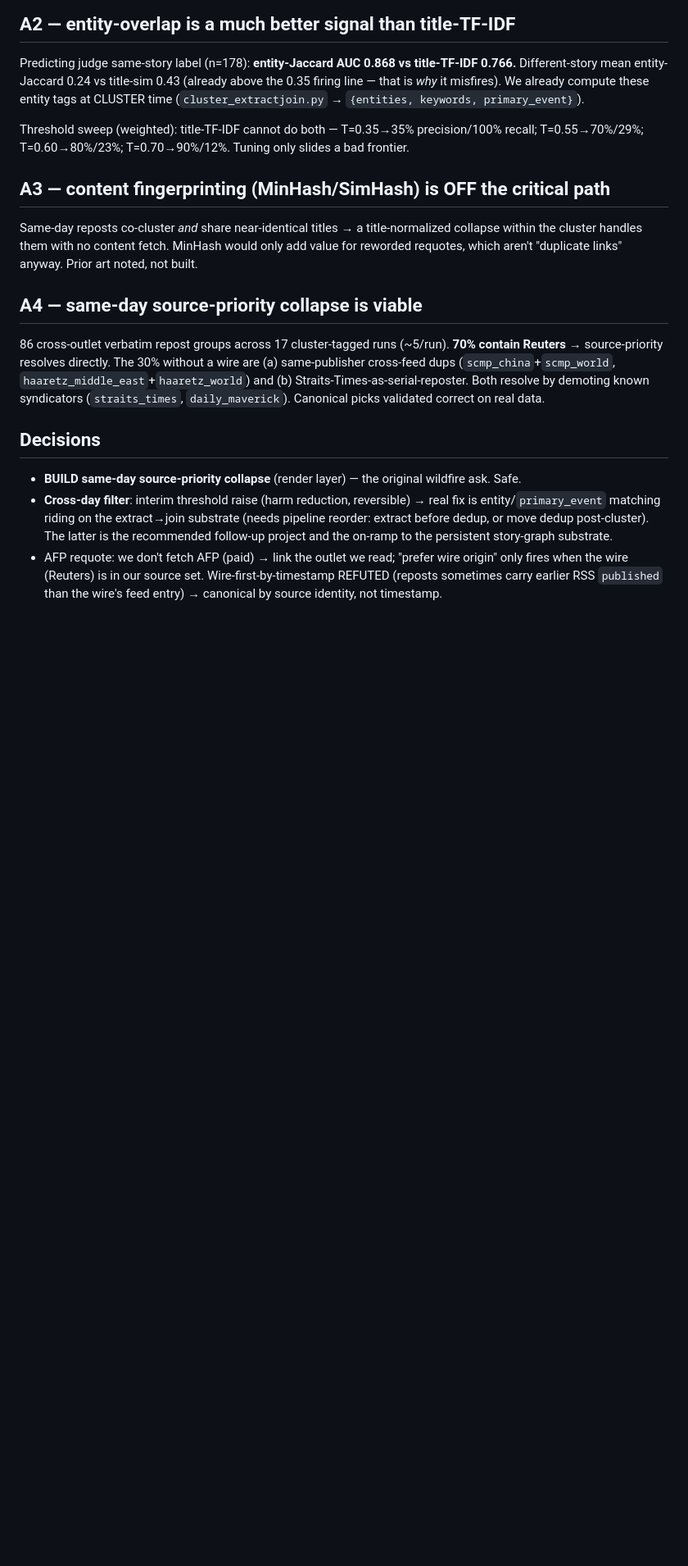
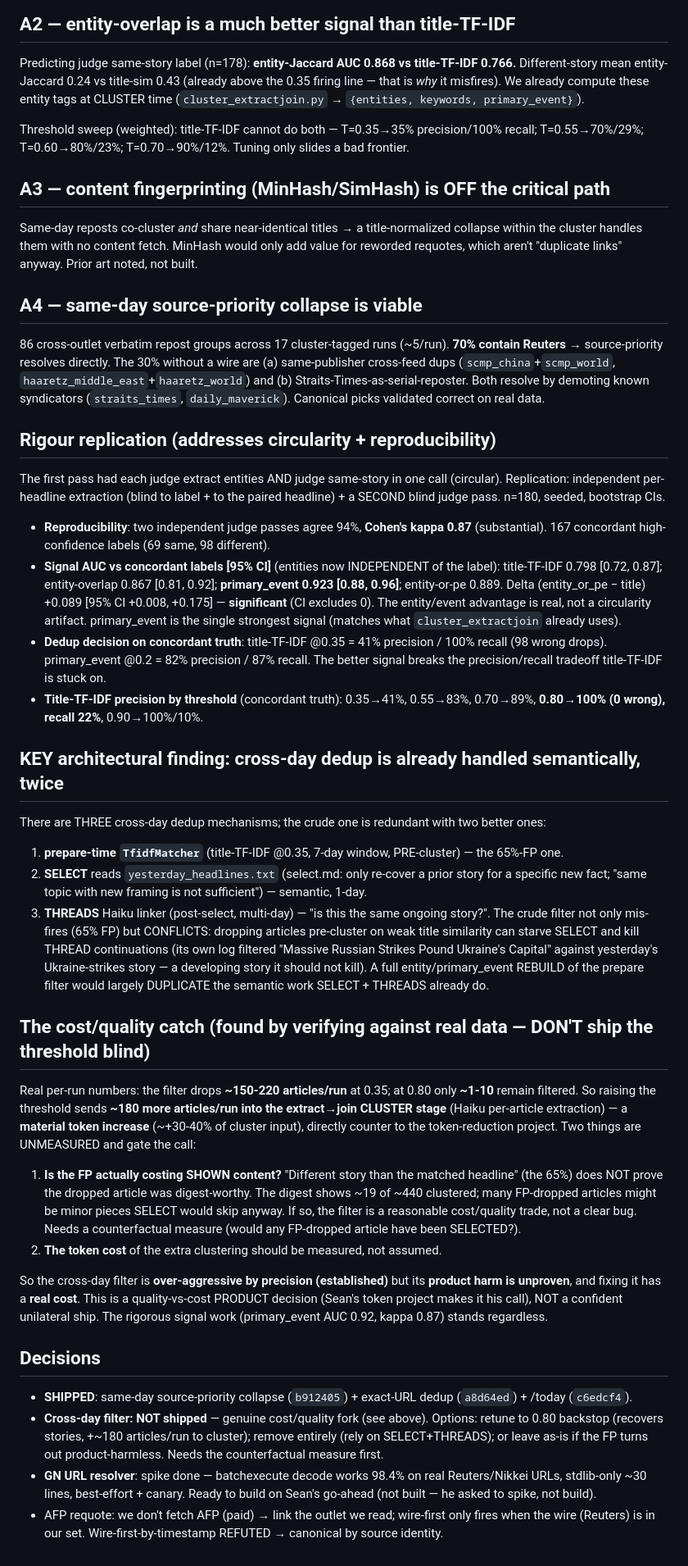
Before and after one commit to SeanLF/claude-rss-news-digest, a Markdown page: docs/2026-07-02-dedup-poc-findings.md, the part around the change. Shown at 82% size. Rendered like a GitHub page; blank space fills up the shorter version.

Commit message:
docs: dedup/GN findings + rigour replication and deploy-relevant decisions
Co-Authored-By: Claude Opus 4.8 (1M context) <noreply@anthropic.com>

```diff
--- a/docs/2026-07-02-dedup-poc-findings.md
+++ b/docs/2026-07-02-dedup-poc-findings.md
@@ -43,13 +43,59 @@ cross-feed dups (`scmp_china`+`scmp_world`, `haaretz_middle_east`+`haaretz_world
 (b) Straits-Times-as-serial-reposter. Both resolve by demoting known syndicators
 (`straits_times`, `daily_maverick`). Canonical picks validated correct on real data.
 
+## Rigour replication (addresses circularity + reproducibility)
+The first pass had each judge extract entities AND judge same-story in one call (circular).
+Replication: independent per-headline extraction (blind to label + to the paired headline) +
+a SECOND blind judge pass. n=180, seeded, bootstrap CIs.
+- **Reproducibility**: two independent judge passes agree 94%, **Cohen's kappa 0.87** (substantial).
+  167 concordant high-confidence labels (69 same, 98 different).
+- **Signal AUC vs concordant labels [95% CI]** (entities now INDEPENDENT of the label):
+  title-TF-IDF 0.798 [0.72, 0.87]; entity-overlap 0.867 [0.81, 0.92]; **primary_event 0.923
+  [0.88, 0.96]**; entity-or-pe 0.889. Delta (entity_or_pe − title) +0.089 [95% CI +0.008, +0.175]
+  — **significant** (CI excludes 0). The entity/event advantage is real, not a circularity artifact.
+  primary_event is the single strongest signal (matches what `cluster_extractjoin` already uses).
+- **Dedup decision on concordant truth**: title-TF-IDF @0.35 = 41% precision / 100% recall
+  (98 wrong drops). primary_event @0.2 = 82% precision / 87% recall. The better signal breaks the
+  precision/recall tradeoff title-TF-IDF is stuck on.
+- **Title-TF-IDF precision by threshold** (concordant truth): 0.35→41%, 0.55→83%, 0.70→89%,
+  **0.80→100% (0 wrong), recall 22%**, 0.90→100%/10%.
+
+## KEY architectural finding: cross-day dedup is already handled semantically, twice
+There are THREE cross-day dedup mechanisms; the crude one is redundant with two better ones:
+1. **prepare-time `TfidfMatcher`** (title-TF-IDF @0.35, 7-day window, PRE-cluster) — the 65%-FP one.
+2. **SELECT** reads `yesterday_headlines.txt` (select.md: only re-cover a prior story for a specific
+   new fact; "same topic with new framing is not sufficient") — semantic, 1-day.
+3. **THREADS** Haiku linker (post-select, multi-day) — "is this the same ongoing story?".
+The crude filter not only mis-fires (65% FP) but CONFLICTS: dropping articles pre-cluster on weak
+title similarity can starve SELECT and kill THREAD continuations (its own log filtered "Massive
+Russian Strikes Pound Ukraine's Capital" against yesterday's Ukraine-strikes story — a developing
+story it should not kill). A full entity/primary_event REBUILD of the prepare filter would largely
+DUPLICATE the semantic work SELECT + THREADS already do.
+
+## The cost/quality catch (found by verifying against real data — DON'T ship the threshold blind)
+Real per-run numbers: the filter drops **~150-220 articles/run** at 0.35; at 0.80 only **~1-10**
+remain filtered. So raising the threshold sends **~180 more articles/run into the extract→join
+CLUSTER stage** (Haiku per-article extraction) — a **material token increase** (~+30-40% of cluster
+input), directly counter to the token-reduction project. Two things are UNMEASURED and gate the call:
+1. **Is the FP actually costing SHOWN content?** "Different story than the matched headline" (the 65%)
+   does NOT prove the dropped article was digest-worthy. The digest shows ~19 of ~440 clustered; many
+   FP-dropped articles might be minor pieces SELECT would skip anyway. If so, the filter is a
+   reasonable cost/quality trade, not a clear bug. Needs a counterfactual measure (would any
+   FP-dropped article have been SELECTED?).
+2. **The token cost** of the extra clustering should be measured, not assumed.
+
+So the cross-day filter is **over-aggressive by precision (established)** but its **product harm is
+unproven**, and fixing it has a **real cost**. This is a quality-vs-cost PRODUCT decision (Sean's
+token project makes it his call), NOT a confident unilateral ship. The rigorous signal work
+(primary_event AUC 0.92, kappa 0.87) stands regardless.
+
 ## Decisions
-- **BUILD same-day source-priority collapse** (render layer) — the original wildfire ask. Safe.
-- **Cross-day filter**: interim threshold raise (harm reduction, reversible) → real fix is
-  entity/`primary_event` matching riding on the extract→join substrate (needs pipeline reorder:
-  extract before dedup, or move dedup post-cluster). The latter is the recommended follow-up
-  project and the on-ramp to the persistent story-graph substrate.
-- AFP requote: we don't fetch AFP (paid) → link the outlet we read; "prefer wire origin" only
-  fires when the wire (Reuters) is in our source set. Wire-first-by-timestamp REFUTED (reposts
-  sometimes carry earlier RSS `published` than the wire's feed entry) → canonical by source
-  identity, not timestamp.
+- **SHIPPED**: same-day source-priority collapse (`b912405`) + exact-URL dedup (`a8d64ed`) + /today (`c6edcf4`).
+- **Cross-day filter: NOT shipped** — genuine cost/quality fork (see above). Options: retune to 0.80
+  backstop (recovers stories, +~180 articles/run to cluster); remove entirely (rely on SELECT+THREADS);
+  or leave as-is if the FP turns out product-harmless. Needs the counterfactual measure first.
+- **GN URL resolver**: spike done — batchexecute decode works 98.4% on real Reuters/Nikkei URLs,
+  stdlib-only ~30 lines, best-effort + canary. Ready to build on Sean's go-ahead (not built — he asked
+  to spike, not build).
+- AFP requote: we don't fetch AFP (paid) → link the outlet we read; wire-first only fires when the wire
+  (Reuters) is in our set. Wire-first-by-timestamp REFUTED → canonical by source identity.
```
